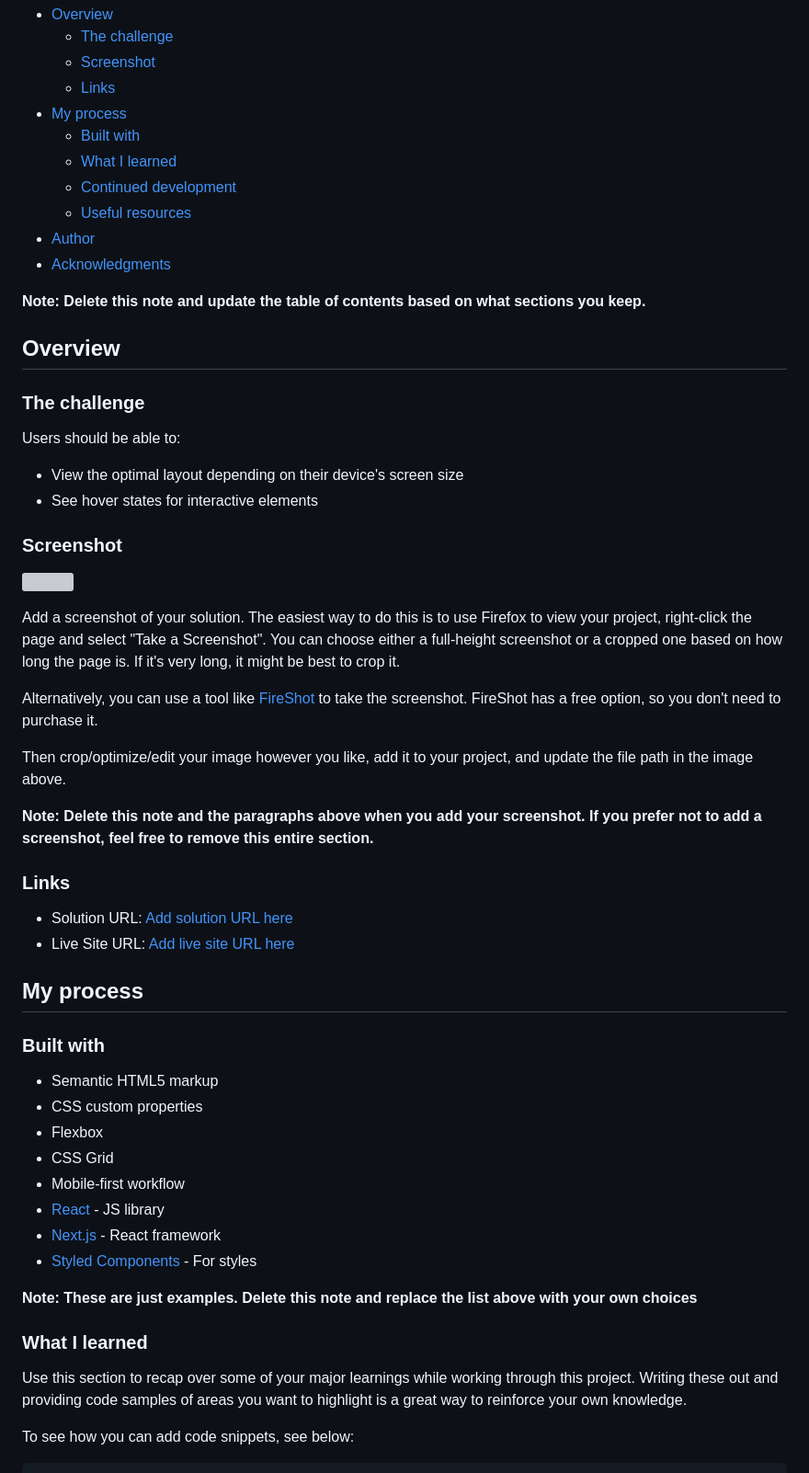
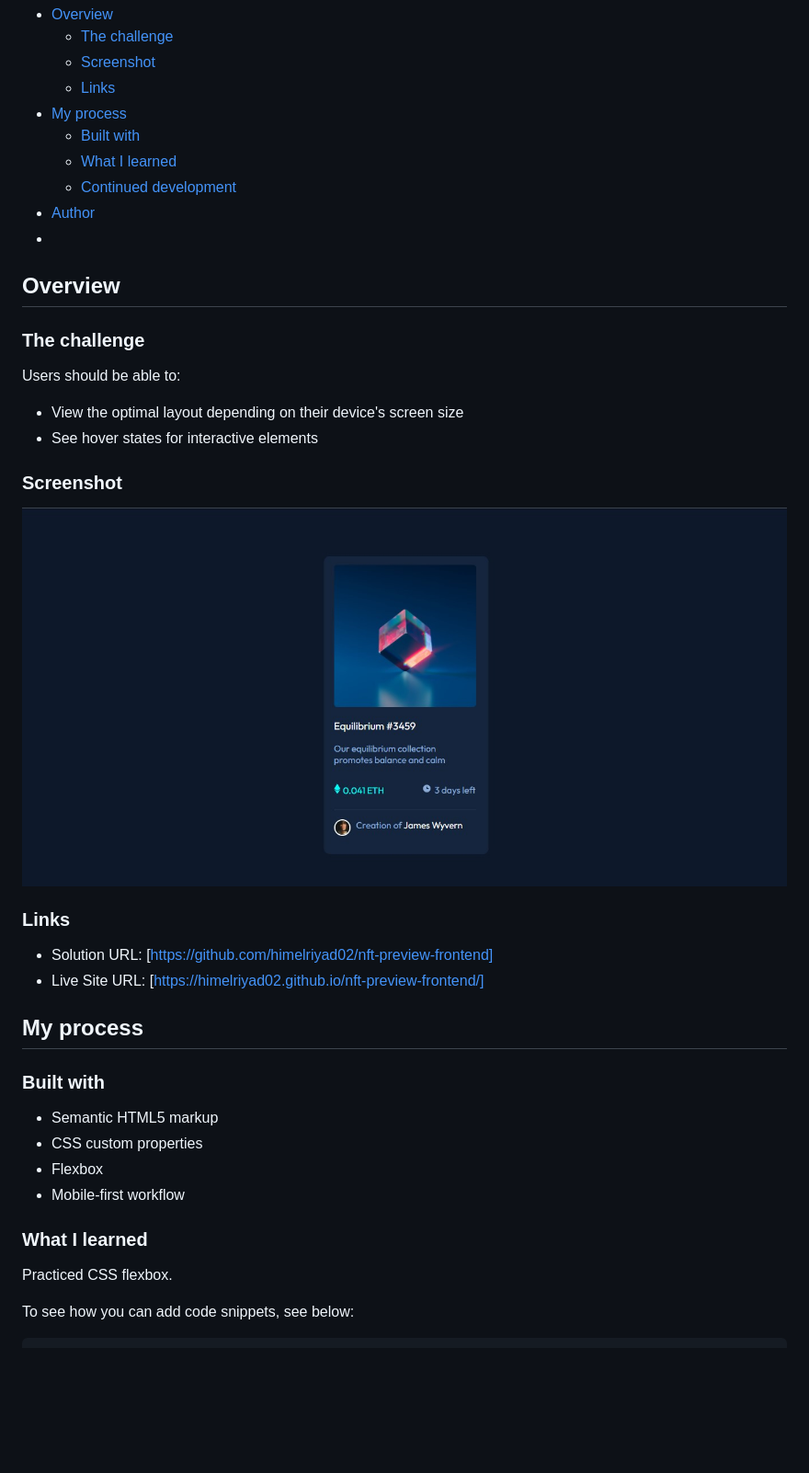
Before and after one commit to himelriyad02/nft-preview-frontend, a Markdown page: README-template.md, the part around the change printed below. Shown: that part at 92% size. Rendered like a GitHub page; pictures changed too: images/screenshot.jpg (added); blank space fills up the shorter version; grey boxes are pictures that could not be loaded.

Commit message:
nft preview

```diff
--- a/README-template.md
+++ b/README-template.md
@@ -12,11 +12,8 @@ This is a solution to the [NFT preview card component challenge on Frontend Ment
   - [Built with](#built-with)
   - [What I learned](#what-i-learned)
   - [Continued development](#continued-development)
-  - [Useful resources](#useful-resources)
 - [Author](#author)
-- [Acknowledgments](#acknowledgments)
-
-**Note: Delete this note and update the table of contents based on what sections you keep.**
+-
 
 ## Overview
 
@@ -29,20 +26,12 @@ Users should be able to:
 
 ### Screenshot
 
-![](./screenshot.jpg)
-
-Add a screenshot of your solution. The easiest way to do this is to use Firefox to view your project, right-click the page and select "Take a Screenshot". You can choose either a full-height screenshot or a cropped one based on how long the page is. If it's very long, it might be best to crop it.
-
-Alternatively, you can use a tool like [FireShot](https://getfireshot.com/) to take the screenshot. FireShot has a free option, so you don't need to purchase it.
-
-Then crop/optimize/edit your image however you like, add it to your project, and update the file path in the image above.
-
-**Note: Delete this note and the paragraphs above when you add your screenshot. If you prefer not to add a screenshot, feel free to remove this entire section.**
+![Preview of my solve for the NFT preview card component coding challenge](./images/screenshot.jpg)
 
 ### Links
 
-- Solution URL: [Add solution URL here](https://your-solution-url.com)
-- Live Site URL: [Add live site URL here](https://your-live-site-url.com)
+- Solution URL: [https://github.com/himelriyad02/nft-preview-frontend]
+- Live Site URL: [https://himelriyad02.github.io/nft-preview-frontend/]
 
 ## My process
 
@@ -51,17 +40,11 @@ Then crop/optimize/edit your image however you like, add it to your project, and
 - Semantic HTML5 markup
 - CSS custom properties
 - Flexbox
-- CSS Grid
 - Mobile-first workflow
-- [React](https://reactjs.org/) - JS library
-- [Next.js](https://nextjs.org/) - React framework
-- [Styled Components](https://styled-components.com/) - For styles
-
-**Note: These are just examples. Delete this note and replace the list above with your own choices**
 
 ### What I learned
 
-Use this section to recap over some of your major learnings while working through this project. Writing these out and providing code samples of areas you want to highlight is a great way to reinforce your own knowledge.
+Practiced CSS flexbox.
 
 To see how you can add code snippets, see below:
 
```
Also changed, not shown: other parts of README-template.md (+3 -36 lines), README.md (deleted, +0 -93 lines), 2 other files.
